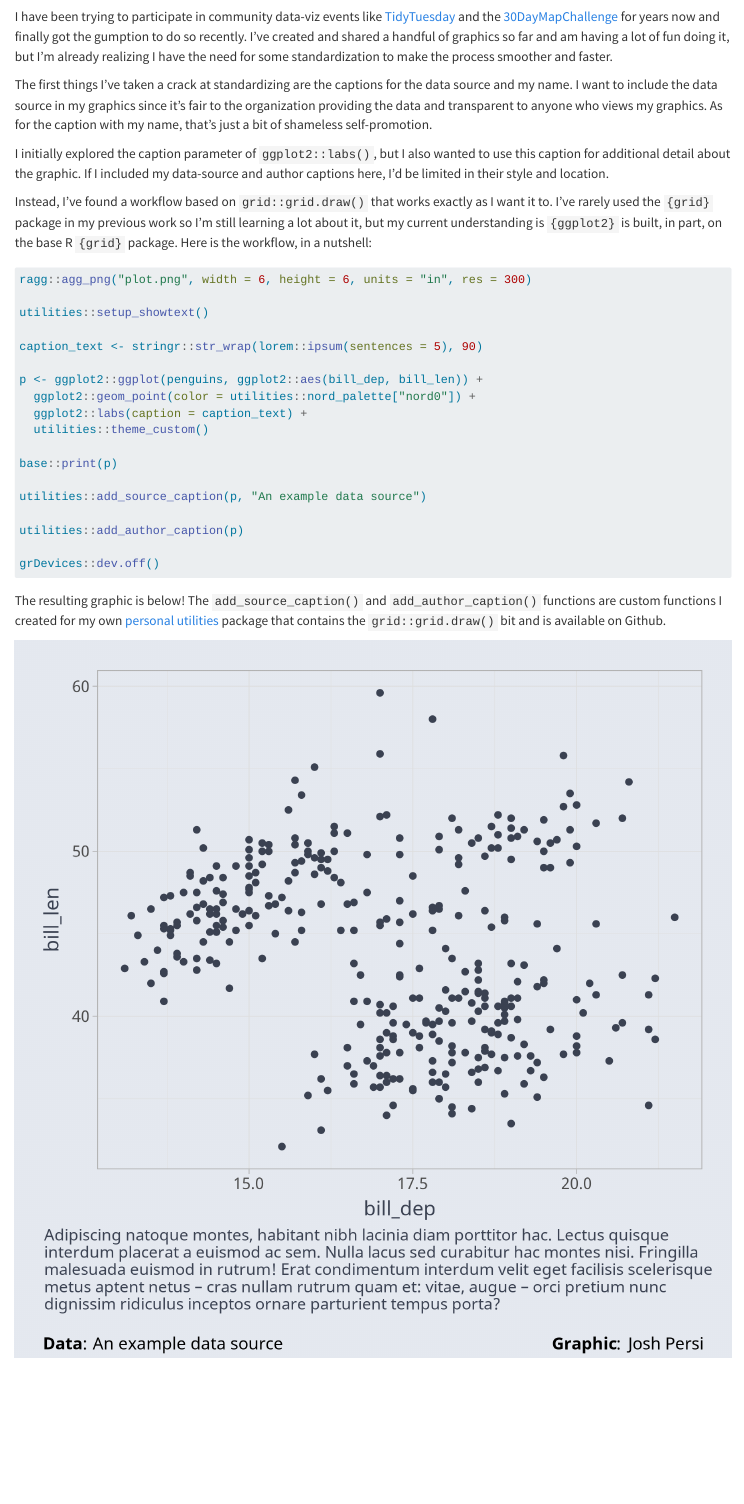
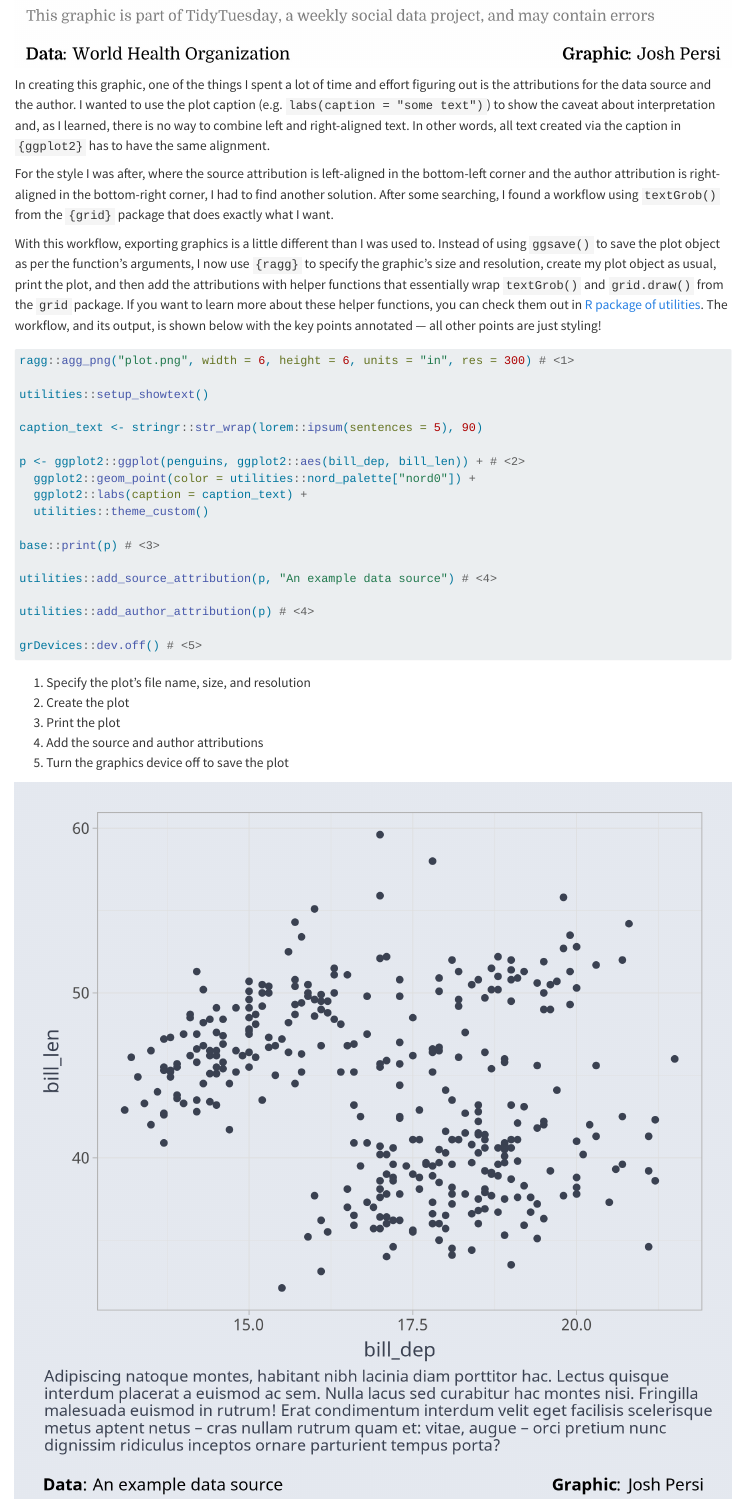
Before and after one commit to joshpersi/blog, a Quarto document (posts/01_plot_captions/index.qmd): the page in a window 1100 px wide, from 170 px down before the commit and from 1090 px down after it. Rendered offline with R 4.5, knitr and Pandoc in place of Quarto, with nearby package versions.

Commit message:
Update blog post

````diff
--- a/_quarto.yml
+++ b/_quarto.yml
@@ -17,6 +17,8 @@ website:
       - icon: linkedin
         href: https://www.linkedin.com/in/josh-persi
 
+code-annotations: hover
+
 format:
   html:
     engine: knitr
--- a/posts/01_plot_captions/index.qmd
+++ b/posts/01_plot_captions/index.qmd
@@ -6,38 +7,47 @@ categories: [R, data visualization]
 ---
 
-I have been trying to participate in community data-viz events like [TidyTuesday](https://bsky.app/hashtag/TidyTuesday) and the [30DayMapChallenge](https://bsky.app/hashtag/30DayMapchallenge) for years now and finally got the gumption to do so recently. I've created and shared a handful of graphics so far and am having a lot of fun doing it, but I'm already realizing I have the need for some standardization to make the process smoother and faster.
+I have been trying to participate in community data-viz events like [TidyTuesday](https://bsky.app/hashtag/TidyTuesday) and the [30DayMapChallenge](https://bsky.app/hashtag/30DayMapchallenge) for years now and recently got the gumption to do so. I've created and shared a handful of graphics so far on [Bluesky](https://bsky.app/profile/joshpersi.bsky.social/post/3m5kwrrq7wk2x) and am having a lot of fun doing it. Here is one of the graphics I'm proud of:
 
-The first things I've taken a crack at standardizing are the captions for the data source and my name. I want to include the data source in my graphics since it's fair to the organization providing the data and transparent to anyone who views my graphics. As for the caption with my name, that's just a bit of shameless self-promotion.
+::: {.card}
 
-I initially explored the caption parameter of `ggplot2::labs()`, but I also wanted to use this caption for additional detail about the graphic. If I included my data-source and author captions here, I'd be limited in their style and location.
+![](plot_01.png)
 
-Instead, I've found a workflow based on `grid::grid.draw()` that works exactly as I want it to. I've rarely used the `{grid}` package in my previous work so I'm still learning a lot about it, but my current understanding is `{ggplot2}` is built, in part, on the base R `{grid}` package. Here is the workflow, in a nutshell:
+:::
+
+In creating this graphic, one of the things I spent a lot of time and effort figuring out is the attributions for the data source and the author. I wanted to use the plot caption (e.g. `labs(caption = "some text")`) to show the caveat about interpretation and, as I learned, there is no way to combine left and right-aligned text. In other words, all text created via the caption in `{ggplot2}` has to have the same alignment.
+
+For the style I was after, where the source attribution is left-aligned in the bottom-left corner and the author attribution is right-aligned in the bottom-right corner, I had to find another solution. After some searching, I found a workflow using `textGrob()` from the `{grid}` package that does exactly what I want.
+
+With this workflow, exporting graphics is a little different than I was used to. Instead of using `ggsave()` to save the plot object as per the function's arguments, I now use `{ragg}` to specify the graphic's size and resolution, create my plot object as usual, print the plot, and then add the attributions with helper functions that essentially wrap `textGrob()` and `grid.draw()` from the `grid` package. If you want to learn more about these helper functions, you can check them out in [R package of utilities](https://github.com/joshpersi/utilities). The workflow, and its output, is shown below with the key points annotated — all other points are just styling!
 
 ```{.r}
-ragg::agg_png("plot.png", width = 6, height = 6, units = "in", res = 300)
+ragg::agg_png("plot.png", width = 6, height = 6, units = "in", res = 300) # <1>
 
 utilities::setup_showtext()
 
 caption_text <- stringr::str_wrap(lorem::ipsum(sentences = 5), 90)
 
-p <- ggplot2::ggplot(penguins, ggplot2::aes(bill_dep, bill_len)) +
+p <- ggplot2::ggplot(penguins, ggplot2::aes(bill_dep, bill_len)) + # <2>
   ggplot2::geom_point(color = utilities::nord_palette["nord0"]) +
   ggplot2::labs(caption = caption_text) +
   utilities::theme_custom()
 
-base::print(p)
+base::print(p) # <3>
 
-utilities::add_source_caption(p, "An example data source")
+utilities::add_source_attribution(p, "An example data source") # <4>
 
-utilities::add_author_caption(p)
+utilities::add_author_attribution(p) # <4>
 
-grDevices::dev.off()
+grDevices::dev.off() # <5>
 ```
-
-The resulting graphic is below! The `add_source_caption()` and `add_author_caption()` functions are custom functions I created for my own [personal utilities](https://github.com/joshpersi/utilities) package that contains the `grid::grid.draw()` bit and is available on Github.
+1. Specify the plot's file name, size, and resolution
+2. Create the plot
+3. Print the plot
+4. Add the source and author attributions
+5. Turn the graphics device off to save the plot
 
 ::: {.card}
 
-![](plot.png)
+![](plot_02.png)
 
 :::
````
Also changed, not shown: style.scss (+16 -0 lines), docs/search.json, posts/01_plot_captions/plot_01.png (added), posts/01_plot_captions/plot_02.png (renamed from posts/01_plot_captions/plot.png), posts/01_plot_captions/index.qmd (3 more changed lines), 14 other files.
